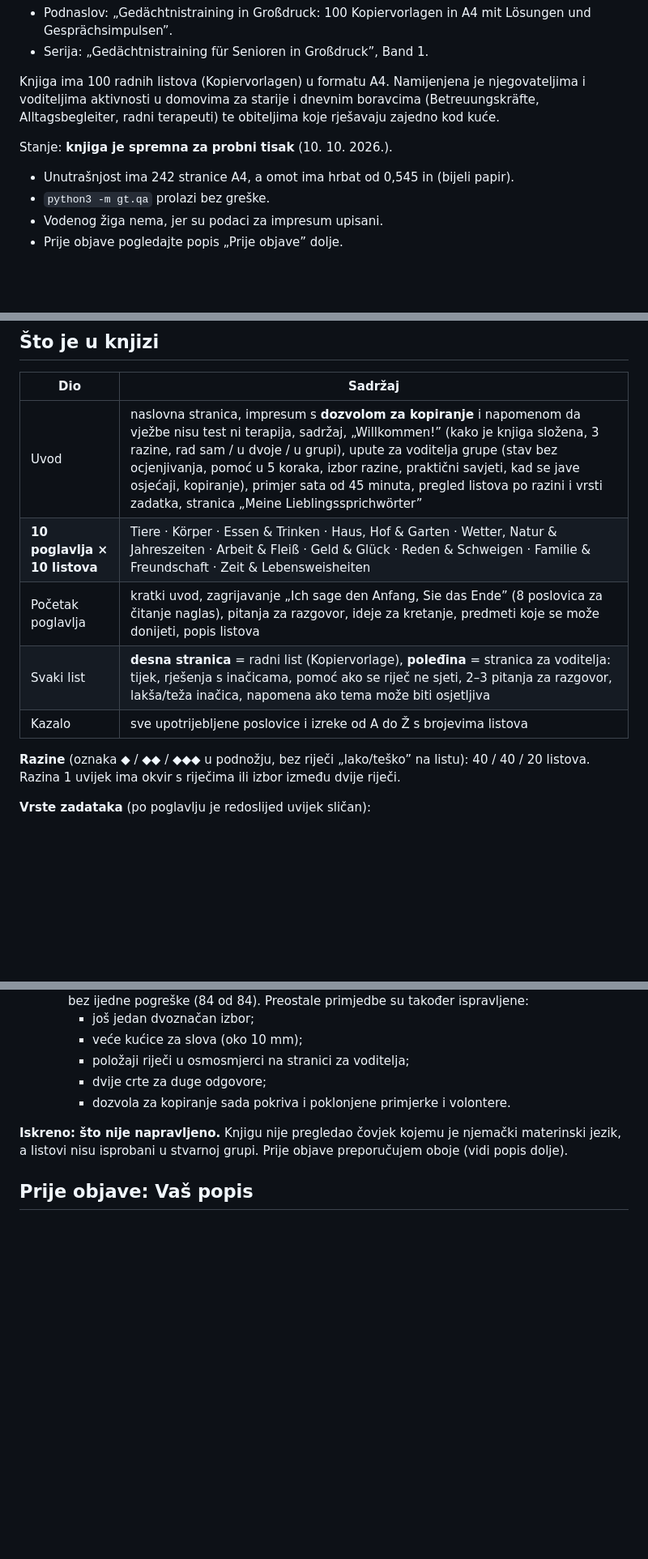
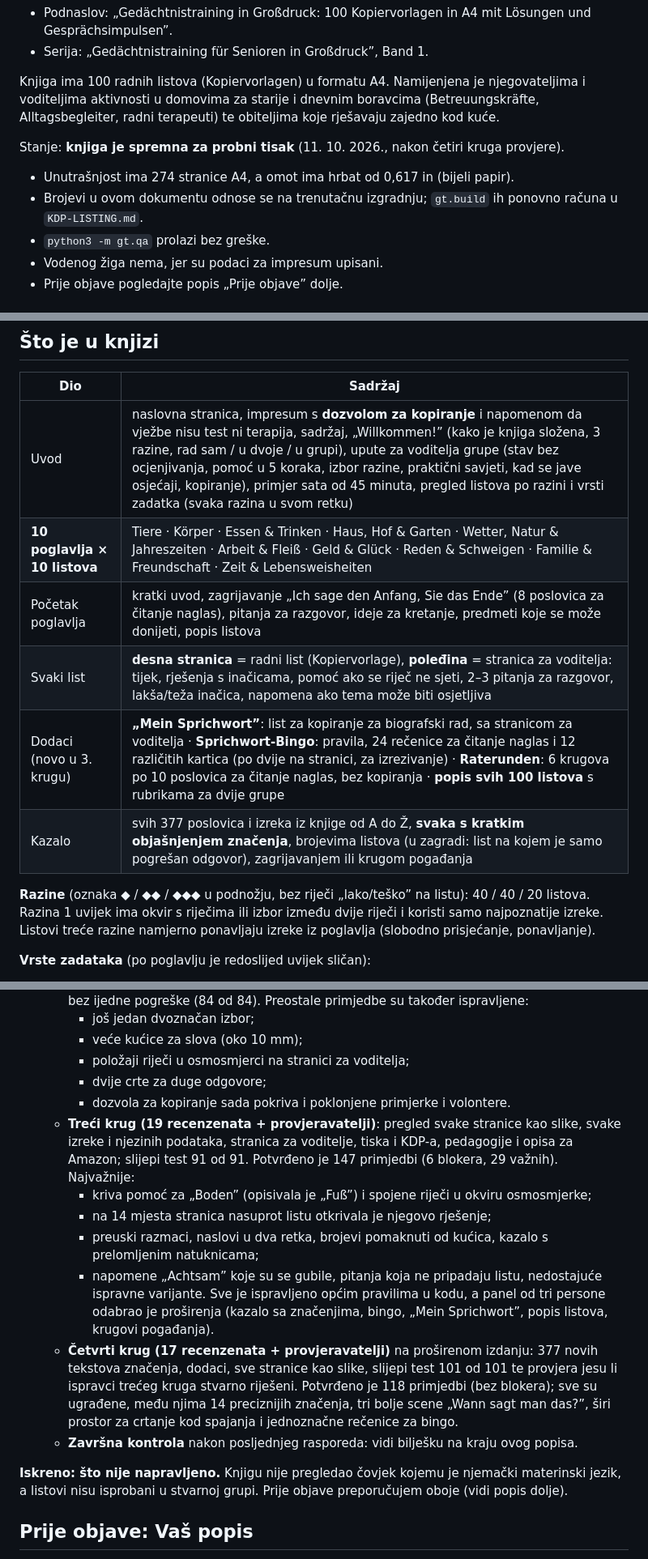
Before and after one commit to megatron-vektorlab/carry-dashboard, a Markdown page: books/gedaechtnistraining-sprichwoerter/README.md, 3 parts joined by grey strips. Shown at 81% size. Drawn GitHub-style; blank space fills up the shorter version.

Commit message:
Proverb book: README for the reworked edition
Co-Authored-By: Claude Opus 5.5 <noreply@anthropic.com>
Claude-Session: https://claude.ai/code/session_01AexTutcPLmwGGntUTyZb29

```diff
--- a/books/gedaechtnistraining-sprichwoerter/README.md
+++ b/books/gedaechtnistraining-sprichwoerter/README.md
@@ -10,8 +10,9 @@ Knjiga ima 100 radnih listova (Kopiervorlagen) u formatu A4. Namijenjena je njeg
 voditeljima aktivnosti u domovima za starije i dnevnim boravcima (Betreuungskräfte,
 Alltagsbegleiter, radni terapeuti) te obiteljima koje rješavaju zajedno kod kuće.
 
-Stanje: **knjiga je spremna za probni tisak** (10. 10. 2026.).
-- Unutrašnjost ima 242 stranice A4, a omot ima hrbat od 0,545 in (bijeli papir).
+Stanje: **knjiga je spremna za probni tisak** (11. 10. 2026., nakon četiri kruga provjere).
+- Unutrašnjost ima 274 stranice A4, a omot ima hrbat od 0,617 in (bijeli papir).
+- Brojevi u ovom dokumentu odnose se na trenutačnu izgradnju; `gt.build` ih ponovno računa u `KDP-LISTING.md`.
 - `python3 -m gt.qa` prolazi bez greške.
 - Vodenog žiga nema, jer su podaci za impresum upisani.
 - Prije objave pogledajte popis „Prije objave” dolje.
@@ -30,14 +31,16 @@ Stanje: **knjiga je spremna za probni tisak** (10. 10. 2026.).
 
 | Dio | Sadržaj |
 |---|---|
-| Uvod | naslovna stranica, impresum s **dozvolom za kopiranje** i napomenom da vježbe nisu test ni terapija, sadržaj, „Willkommen!” (kako je knjiga složena, 3 razine, rad sam / u dvoje / u grupi), upute za voditelja grupe (stav bez ocjenjivanja, pomoć u 5 koraka, izbor razine, praktični savjeti, kad se jave osjećaji, kopiranje), primjer sata od 45 minuta, pregled listova po razini i vrsti zadatka, stranica „Meine Lieblingssprichwörter” |
+| Uvod | naslovna stranica, impresum s **dozvolom za kopiranje** i napomenom da vježbe nisu test ni terapija, sadržaj, „Willkommen!” (kako je knjiga složena, 3 razine, rad sam / u dvoje / u grupi), upute za voditelja grupe (stav bez ocjenjivanja, pomoć u 5 koraka, izbor razine, praktični savjeti, kad se jave osjećaji, kopiranje), primjer sata od 45 minuta, pregled listova po razini i vrsti zadatka (svaka razina u svom retku) |
 | **10 poglavlja × 10 listova** | Tiere · Körper · Essen & Trinken · Haus, Hof & Garten · Wetter, Natur & Jahreszeiten · Arbeit & Fleiß · Geld & Glück · Reden & Schweigen · Familie & Freundschaft · Zeit & Lebensweisheiten |
 | Početak poglavlja | kratki uvod, zagrijavanje „Ich sage den Anfang, Sie das Ende” (8 poslovica za čitanje naglas), pitanja za razgovor, ideje za kretanje, predmeti koje se može donijeti, popis listova |
 | Svaki list | **desna stranica** = radni list (Kopiervorlage), **poleđina** = stranica za voditelja: tijek, rješenja s inačicama, pomoć ako se riječ ne sjeti, 2–3 pitanja za razgovor, lakša/teža inačica, napomena ako tema može biti osjetljiva |
-| Kazalo | sve upotrijebljene poslovice i izreke od A do Ž s brojevima listova |
+| Dodaci (novo u 3. krugu) | **„Mein Sprichwort”**: list za kopiranje za biografski rad, sa stranicom za voditelja · **Sprichwort-Bingo**: pravila, 24 rečenice za čitanje naglas i 12 različitih kartica (po dvije na stranici, za izrezivanje) · **Raterunden**: 6 krugova po 10 poslovica za čitanje naglas, bez kopiranja · **popis svih 100 listova** s rubrikama za dvije grupe |
+| Kazalo | svih 377 poslovica i izreka iz knjige od A do Ž, **svaka s kratkim objašnjenjem značenja**, brojevima listova (u zagradi: list na kojem je samo pogrešan odgovor), zagrijavanjem ili krugom pogađanja |
 
 **Razine** (oznaka ◆ / ◆◆ / ◆◆◆ u podnožju, bez riječi „lako/teško” na listu): 40 / 40 / 20 listova.
-Razina 1 uvijek ima okvir s riječima ili izbor između dvije riječi.
+Razina 1 uvijek ima okvir s riječima ili izbor između dvije riječi i koristi samo najpoznatije izreke.
+Listovi treće razine namjerno ponavljaju izreke iz poglavlja (slobodno prisjećanje, ponavljanje).
 
 **Vrste zadataka** (po poglavlju je redoslijed uvijek sličan):
 - Was fehlt? (s okvirom riječi, s kućicama za slova ili slobodno);
@@ -98,6 +106,14 @@ bez sivih površina (dobro se kopira). Unutarnja margina od 22 mm omogućuje kop
      - položaji riječi u osmosmjerci na stranici za voditelja;
      - dvije crte za duge odgovore;
      - dozvola za kopiranje sada pokriva i poklonjene primjerke i volontere.
+   - **Treći krug (19 recenzenata + provjeravatelji)**: pregled svake stranice kao slike, svake izreke i njezinih podataka, stranica za voditelje, tiska i KDP-a, pedagogije i opisa za Amazon; slijepi test 91 od 91. Potvrđeno je 147 primjedbi (6 blokera, 29 važnih). Najvažnije:
+     - kriva pomoć za „Boden” (opisivala je „Fuß”) i spojene riječi u okviru osmosmjerke;
+     - na 14 mjesta stranica nasuprot listu otkrivala je njegovo rješenje;
+     - preuski razmaci, naslovi u dva retka, brojevi pomaknuti od kućica, kazalo s prelomljenim natuknicama;
+     - napomene „Achtsam” koje su se gubile, pitanja koja ne pripadaju listu, nedostajuće ispravne varijante.
+     Sve je ispravljeno općim pravilima u kodu, a panel od tri persone odabrao je proširenja (kazalo sa značenjima, bingo, „Mein Sprichwort”, popis listova, krugovi pogađanja).
+   - **Četvrti krug (17 recenzenata + provjeravatelji)** na proširenom izdanju: 377 novih tekstova značenja, dodaci, sve stranice kao slike, slijepi test 101 od 101 te provjera jesu li ispravci trećeg kruga stvarno riješeni. Potvrđeno je 118 primjedbi (bez blokera); sve su ugrađene, među njima 14 preciznijih značenja, tri bolje scene „Wann sagt man das?”, širi prostor za crtanje kod spajanja i jednoznačne rečenice za bingo.
+   - **Završna kontrola** nakon posljednjeg rasporeda: vidi bilješku na kraju ovog popisa.
 
 **Iskreno: što nije napravljeno.** Knjigu nije pregledao čovjek kojemu je njemački materinski
 jezik, a listovi nisu isprobani u stvarnoj grupi. Prije objave preporučujem oboje (vidi popis dolje).
```
Also changed, not shown: other parts of books/gedaechtnistraining-sprichwoerter/README.md (+8 -2 lines).
